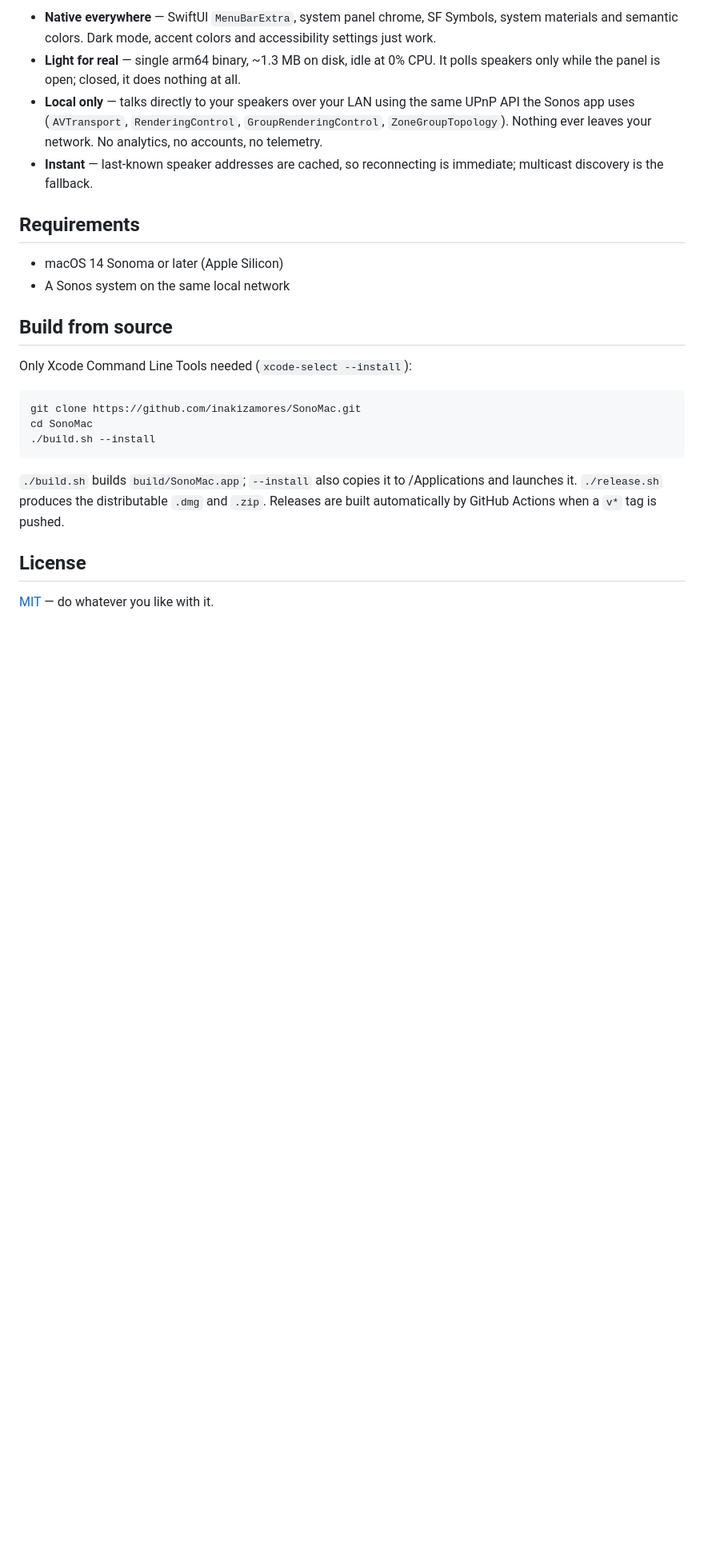
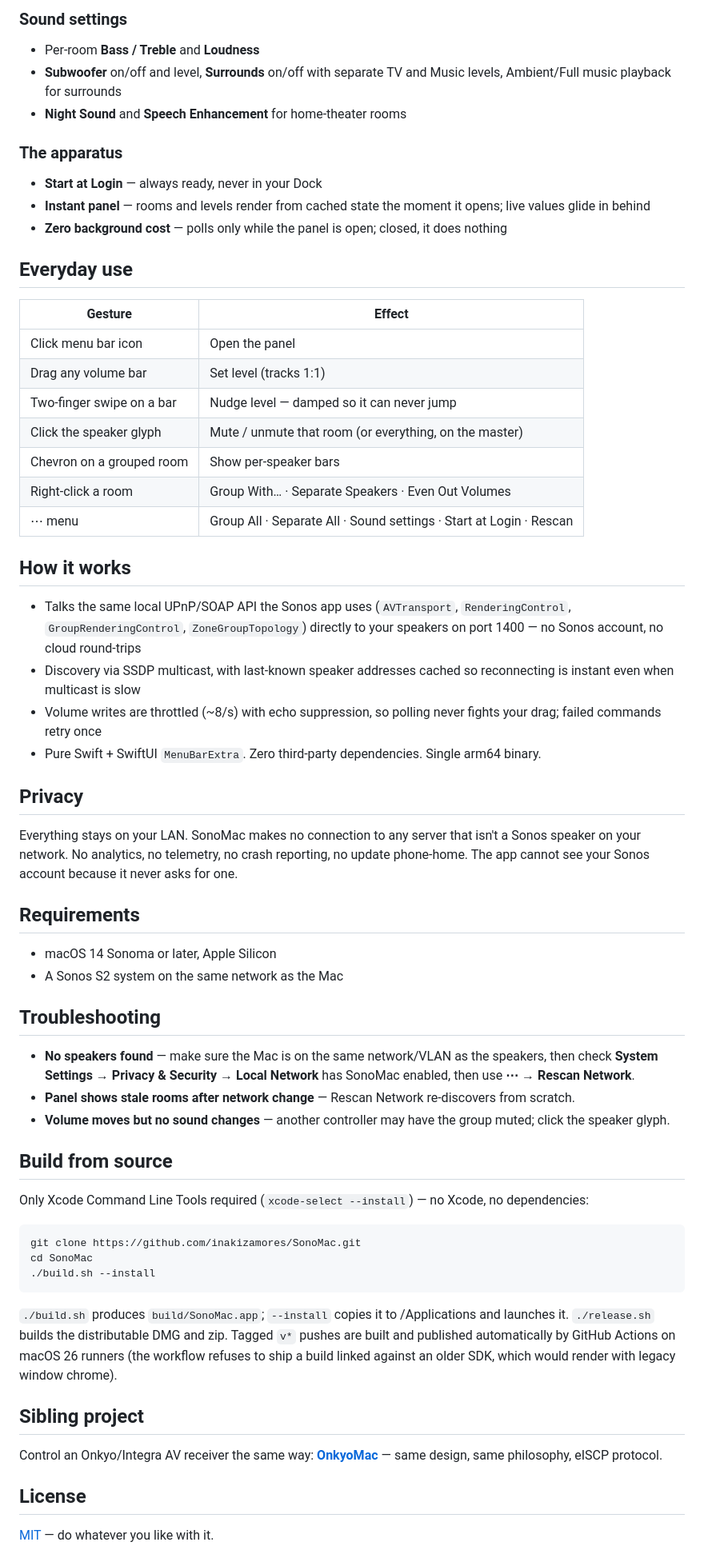
Before and after one commit to inakizamores/SonoMac, a Markdown page: README.md, the part around one of its changes. Shown at 80% size. Rendered like a GitHub page; blank space fills up the shorter version.

````diff
--- a/README.md
+++ b/README.md
@@ -50,17 +84,64 @@ SonoMac is built to disappear into macOS:
 
-- **Native everywhere** — SwiftUI `MenuBarExtra`, system panel chrome, SF Symbols, system materials and semantic colors. Dark mode, accent colors and accessibility settings just work.
-- **Light for real** — single arm64 binary, ~1.3 MB on disk, idle at 0% CPU. It polls speakers only while the panel is open; closed, it does nothing at all.
-- **Local only** — talks directly to your speakers over your LAN using the same UPnP API the Sonos app uses (`AVTransport`, `RenderingControl`, `GroupRenderingControl`, `ZoneGroupTopology`). Nothing ever leaves your network. No analytics, no accounts, no telemetry.
-- **Instant** — last-known speaker addresses are cached, so reconnecting is immediate; multicast discovery is the fallback.
+### Sound settings
+- Per-room **Bass / Treble** and **Loudness**
+- **Subwoofer** on/off and level, **Surrounds** on/off with separate TV and Music levels,
+  Ambient/Full music playback for surrounds
+- **Night Sound** and **Speech Enhancement** for home-theater rooms
+
+### The apparatus
+- **Start at Login** — always ready, never in your Dock
+- **Instant panel** — rooms and levels render from cached state the moment it opens;
+  live values glide in behind
+- **Zero background cost** — polls only while the panel is open; closed, it does nothing
+
+## Everyday use
+
+| Gesture | Effect |
+|---|---|
+| Click menu bar icon | Open the panel |
+| Drag any volume bar | Set level (tracks 1:1) |
+| Two-finger swipe on a bar | Nudge level — damped so it can never jump |
+| Click the speaker glyph | Mute / unmute that room (or everything, on the master) |
+| Chevron on a grouped room | Show per-speaker bars |
+| Right-click a room | Group With… · Separate Speakers · Even Out Volumes |
+| ⋯ menu | Group All · Separate All · Sound settings · Start at Login · Rescan |
+
+## How it works
+
+- Talks the same local UPnP/SOAP API the Sonos app uses (`AVTransport`,
+  `RenderingControl`, `GroupRenderingControl`, `ZoneGroupTopology`) directly to your
+  speakers on port 1400 — no Sonos account, no cloud round-trips
+- Discovery via SSDP multicast, with last-known speaker addresses cached so reconnecting
+  is instant even when multicast is slow
+- Volume writes are throttled (~8/s) with echo suppression, so polling never fights your
+  drag; failed commands retry once
+- Pure Swift + SwiftUI `MenuBarExtra`. Zero third-party dependencies. Single arm64 binary.
+
+## Privacy
+
+Everything stays on your LAN. SonoMac makes no connection to any server that isn't a
+Sonos speaker on your network. No analytics, no telemetry, no crash reporting, no
+update phone-home. The app cannot see your Sonos account because it never asks for one.
 
 ## Requirements
 
-- macOS 14 Sonoma or later (Apple Silicon)
-- A Sonos system on the same local network
+- macOS 14 Sonoma or later, Apple Silicon
+- A Sonos S2 system on the same network as the Mac
+
+## Troubleshooting
+
+- **No speakers found** — make sure the Mac is on the same network/VLAN as the speakers,
+  then check **System Settings → Privacy & Security → Local Network** has SonoMac enabled,
+  then use **⋯ → Rescan Network**.
+- **Panel shows stale rooms after network change** — Rescan Network re-discovers from
+  scratch.
+- **Volume moves but no sound changes** — another controller may have the group muted;
+  click the speaker glyph.
 
 ## Build from source
 
-Only Xcode Command Line Tools needed (`xcode-select --install`):
+Only Xcode Command Line Tools required (`xcode-select --install`) — no Xcode, no
+dependencies:
 
 ```bash
 git clone https://github.com/inakizamores/SonoMac.git
@@ -68,7 +149,16 @@ cd SonoMac
 ./build.sh --install
 ```
 
-`./build.sh` builds `build/SonoMac.app`; `--install` also copies it to /Applications and launches it. `./release.sh` produces the distributable `.dmg` and `.zip`. Releases are built automatically by GitHub Actions when a `v*` tag is pushed.
+`./build.sh` produces `build/SonoMac.app`; `--install` copies it to /Applications and
+launches it. `./release.sh` builds the distributable DMG and zip. Tagged `v*` pushes are
+built and published automatically by GitHub Actions on macOS 26 runners (the workflow
+refuses to ship a build linked against an older SDK, which would render with legacy
+window chrome).
+
+## Sibling project
+
+Control an Onkyo/Integra AV receiver the same way: **[OnkyoMac](https://github.com/inakizamores/OnkyoMac)** —
+same design, same philosophy, eISCP protocol.
 
 ## License
 
````
Also changed, not shown: other parts of README.md (+53 -19 lines), CHANGELOG.md (added, +19 -0 lines), RELEASE_NOTES.md (added, +19 -0 lines), docs/screenshot-panel.png (added), docs/screenshot-speakers.png (added), 6 other files.
